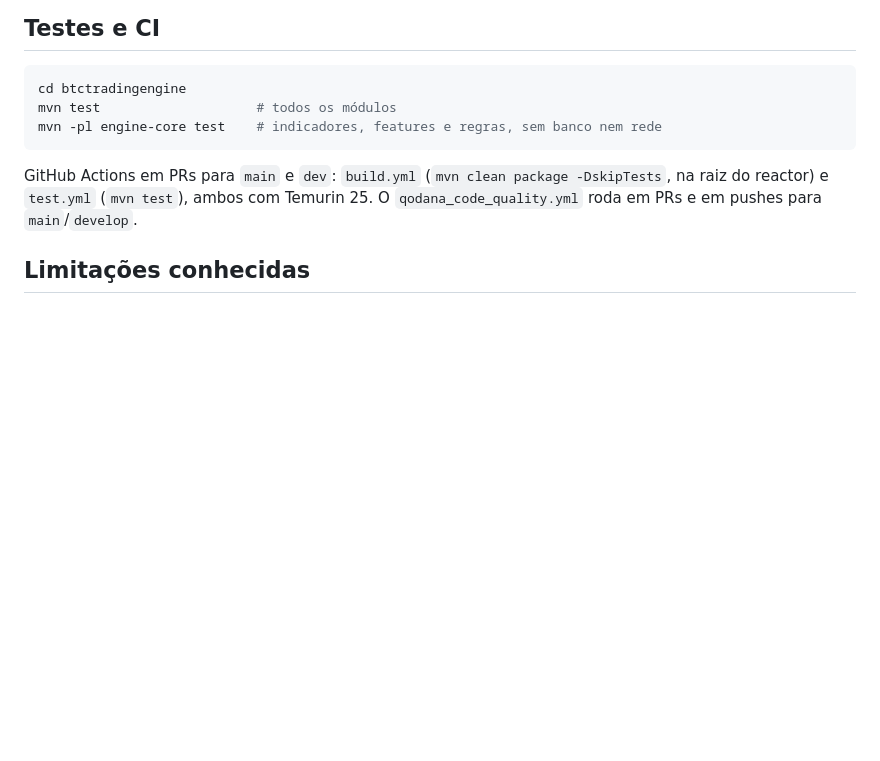
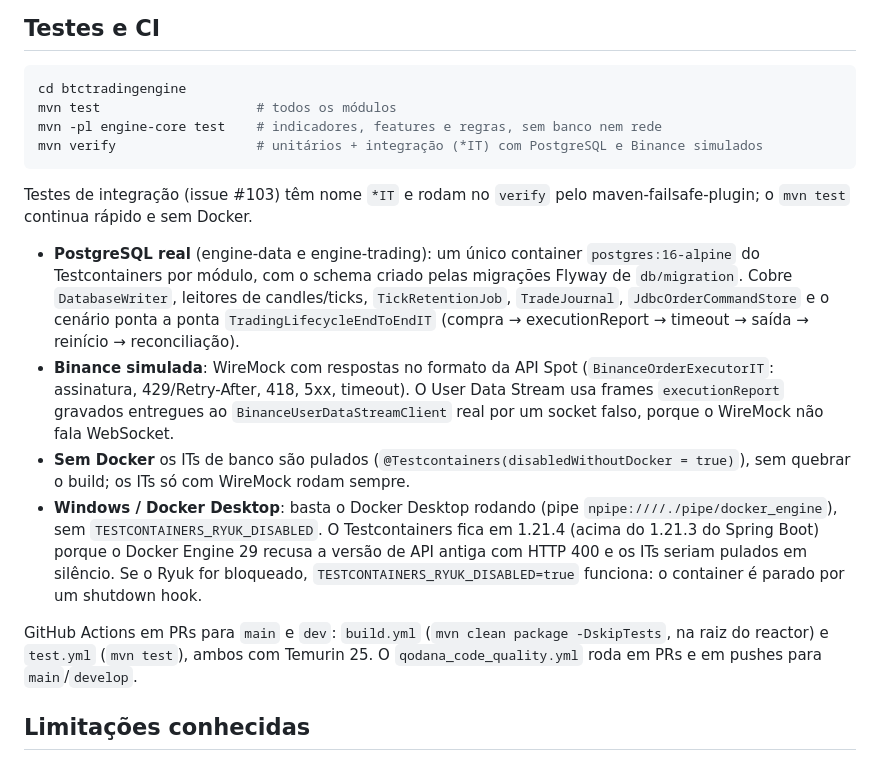
Before and after one commit to joaocarlos2002/btc-trading-engine, a Markdown page: README.md, the part around the change. Drawn GitHub-style; blank space fills up the shorter version.

Commit message:
docs: integration tests with Testcontainers and WireMock (#103)

````diff
--- a/README.md
+++ b/README.md
@@ -229,7 +229,15 @@ Para operar de verdade:
 cd btctradingengine
 mvn test                    # todos os módulos
 mvn -pl engine-core test    # indicadores, features e regras, sem banco nem rede
+mvn verify                  # unitários + integração (*IT) com PostgreSQL e Binance simulados
 ```
+
+Testes de integração (issue #103) têm nome `*IT` e rodam no `verify` pelo maven-failsafe-plugin; o `mvn test` continua rápido e sem Docker.
+
+- **PostgreSQL real** (engine-data e engine-trading): um único container `postgres:16-alpine` do Testcontainers por módulo, com o schema criado pelas migrações Flyway de `db/migration`. Cobre `DatabaseWriter`, leitores de candles/ticks, `TickRetentionJob`, `TradeJournal`, `JdbcOrderCommandStore` e o cenário ponta a ponta `TradingLifecycleEndToEndIT` (compra → executionReport → timeout → saída → reinício → reconciliação).
+- **Binance simulada**: WireMock com respostas no formato da API Spot (`BinanceOrderExecutorIT`: assinatura, 429/Retry-After, 418, 5xx, timeout). O User Data Stream usa frames `executionReport` gravados entregues ao `BinanceUserDataStreamClient` real por um socket falso, porque o WireMock não fala WebSocket.
+- **Sem Docker** os ITs de banco são pulados (`@Testcontainers(disabledWithoutDocker = true)`), sem quebrar o build; os ITs só com WireMock rodam sempre.
+- **Windows / Docker Desktop**: basta o Docker Desktop rodando (pipe `npipe:////./pipe/docker_engine`), sem `TESTCONTAINERS_RYUK_DISABLED`. O Testcontainers fica em 1.21.4 (acima do 1.21.3 do Spring Boot) porque o Docker Engine 29 recusa a versão de API antiga com HTTP 400 e os ITs seriam pulados em silêncio. Se o Ryuk for bloqueado, `TESTCONTAINERS_RYUK_DISABLED=true` funciona: o container é parado por um shutdown hook.
 
 GitHub Actions em PRs para `main` e `dev`: `build.yml` (`mvn clean package -DskipTests`, na raiz do reactor) e `test.yml` (`mvn test`), ambos com Temurin 25. O `qodana_code_quality.yml` roda em PRs e em pushes para `main`/`develop`.
 
````
